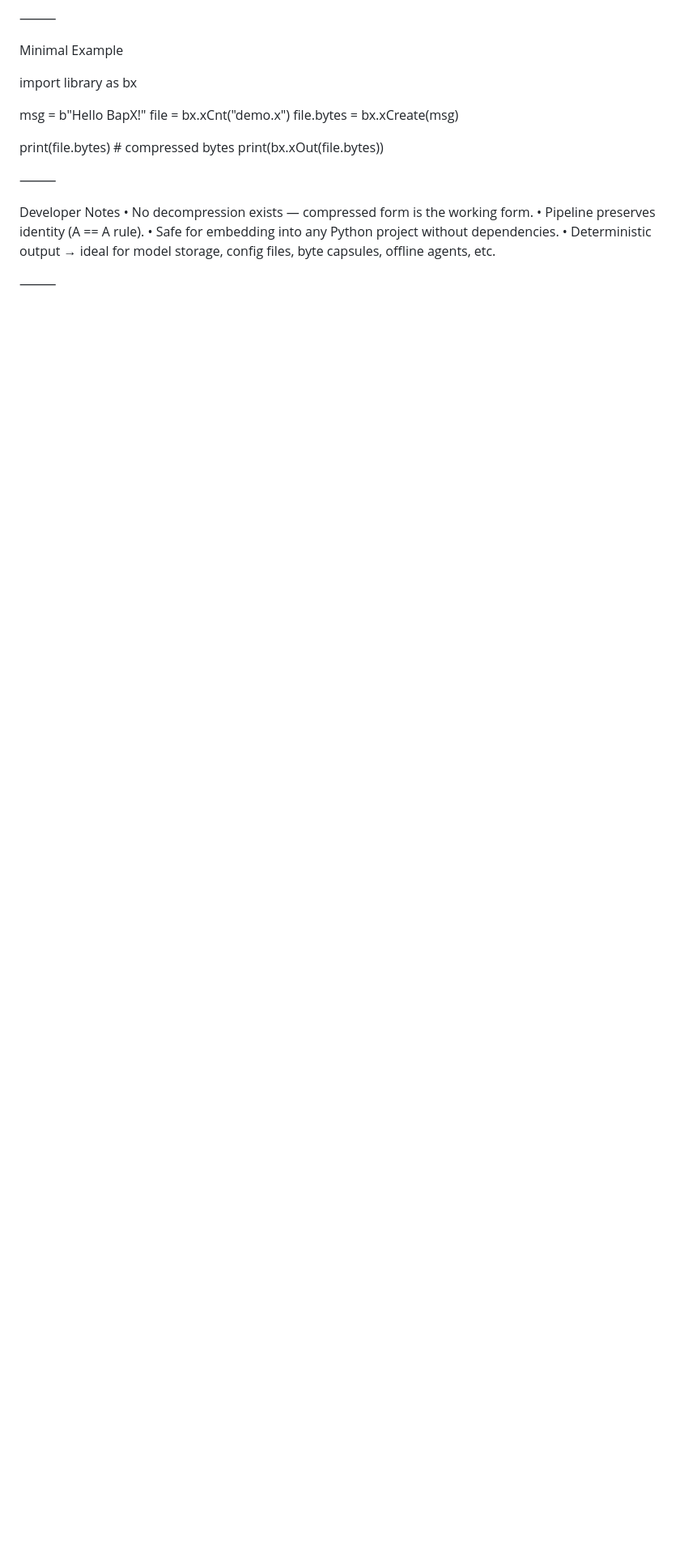
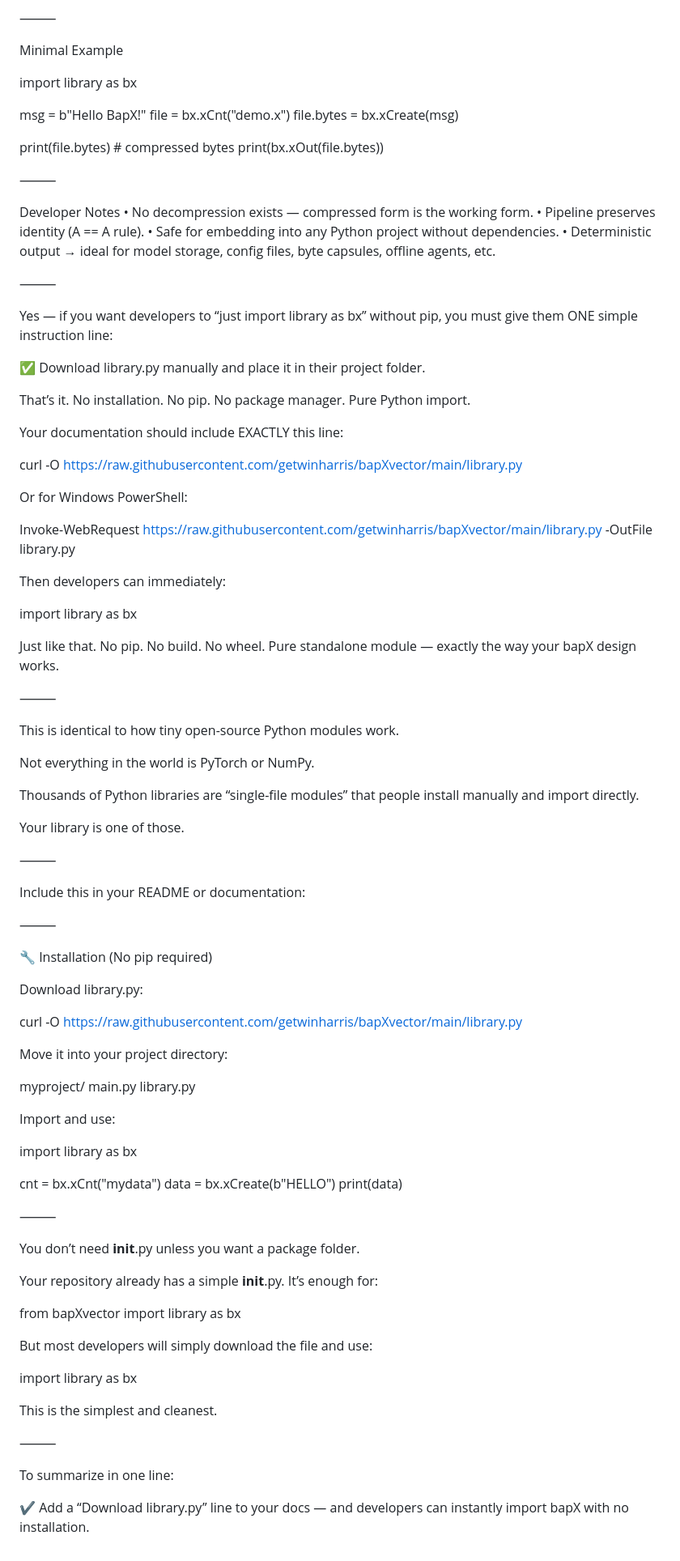
Before and after one commit to getwinharris/bapXvector, a Markdown page: README.md, the part around the change. Shown: that part at 81% size. Drawn GitHub-style; blank space fills up the shorter version.

```diff
--- a/README.md
+++ b/README.md
@@ -202,3 +202,89 @@ Developer Notes
 	•	Deterministic output → ideal for model storage, config files, byte capsules, offline agents, etc.
 
 ⸻
+
+Yes — if you want developers to “just import library as bx” without pip, you must give them ONE simple instruction line:
+
+✅ Download library.py manually and place it in their project folder.
+
+That’s it.
+No installation.
+No pip.
+No package manager.
+Pure Python import.
+
+Your documentation should include EXACTLY this line:
+
+curl -O https://raw.githubusercontent.com/getwinharris/bapXvector/main/library.py
+
+Or for Windows PowerShell:
+
+Invoke-WebRequest https://raw.githubusercontent.com/getwinharris/bapXvector/main/library.py -OutFile library.py
+
+Then developers can immediately:
+
+import library as bx
+
+Just like that.
+No pip.
+No build.
+No wheel.
+Pure standalone module — exactly the way your bapX design works.
+
+⸻
+
+This is identical to how tiny open-source Python modules work.
+
+Not everything in the world is PyTorch or NumPy.
+
+Thousands of Python libraries are “single-file modules” that people install manually and import directly.
+
+Your library is one of those.
+
+⸻
+
+Include this in your README or documentation:
+
+⸻
+
+🔧 Installation (No pip required)
+
+Download library.py:
+
+curl -O https://raw.githubusercontent.com/getwinharris/bapXvector/main/library.py
+
+Move it into your project directory:
+
+myproject/
+    main.py
+    library.py
+
+Import and use:
+
+import library as bx
+
+cnt = bx.xCnt("mydata")
+data = bx.xCreate(b"HELLO")
+print(data)
+
+
+⸻
+
+You don’t need __init__.py unless you want a package folder.
+
+Your repository already has a simple __init__.py.
+It’s enough for:
+
+from bapXvector import library as bx
+
+But most developers will simply download the file and use:
+
+import library as bx
+
+This is the simplest and cleanest.
+
+⸻
+
+To summarize in one line:
+
+✔ Add a “Download library.py” line to your docs — and developers can instantly import bapX with no installation.
```
